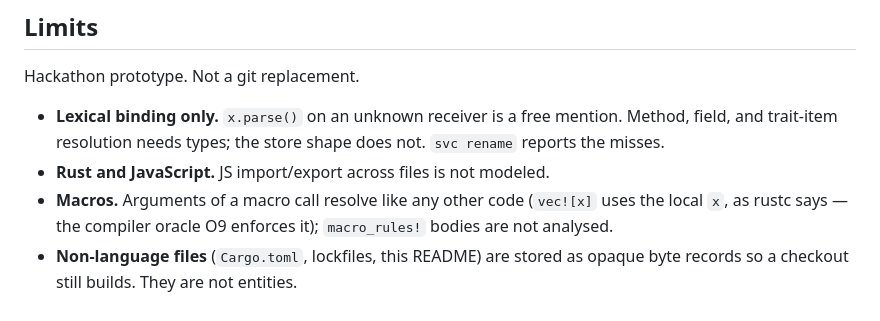
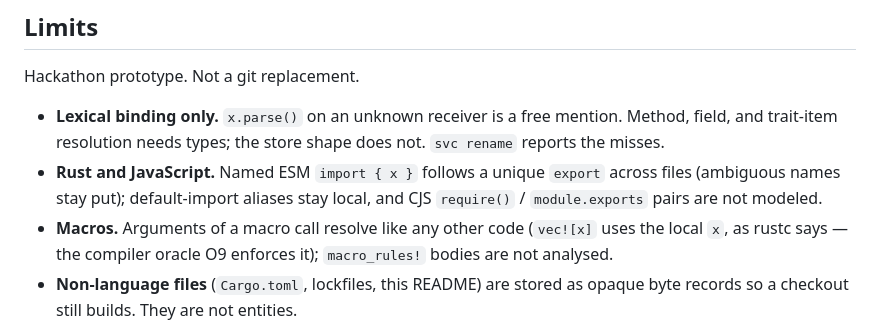
Before and after one commit to ironm00n/semantic-vcs, a Markdown page: README.md, the part around the change. Rendered like a GitHub page.

Commit message:
Limits: named ESM imports modeled, CJS require not
Updates the stale JS cross-file line to the precise current contract.

Agent: muse
Generated-by: muse-spark muse-code

```diff
--- a/README.md
+++ b/README.md
@@ -217,7 +217,7 @@ Hackathon prototype. Not a git replacement.
 - **Lexical binding only.** `x.parse()` on an unknown receiver is a free
   mention. Method, field, and trait-item resolution needs types; the store
   shape does not. `svc rename` reports the misses.
-- **Rust and JavaScript.** JS import/export across files is not modeled.
+- **Rust and JavaScript.** Named ESM `import { x }` follows a unique `export` across files (ambiguous names stay put); default-import aliases stay local, and CJS `require()` / `module.exports` pairs are not modeled.
 - **Macros.** Arguments of a macro call resolve like any other code (`vec![x]`
   uses the local `x`, as rustc says — the compiler oracle O9 enforces it);
   `macro_rules!` bodies are not analysed.
```
